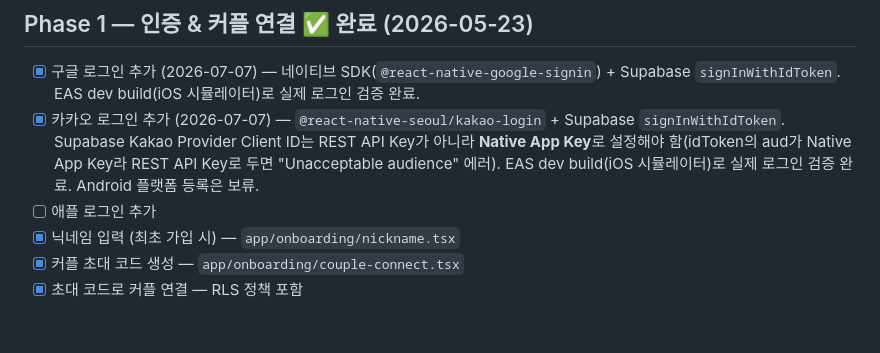
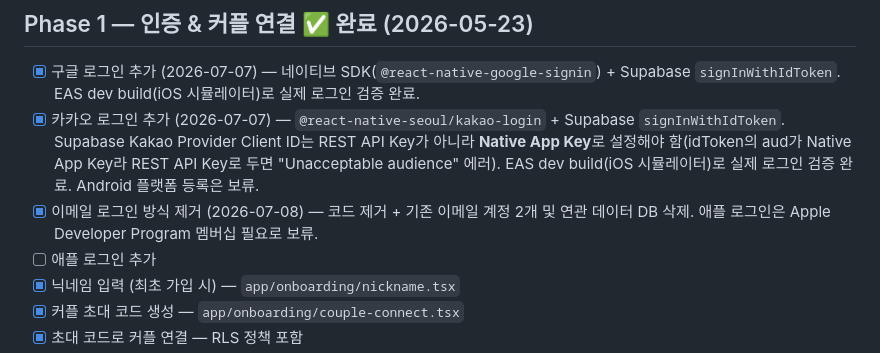
Before and after one commit to wjddnjs0419-sudo/Date-navi, a Markdown page: PLAN.md, the part around the change. GitHub-like rendering; blank space fills up the shorter version.

```diff
--- a/PLAN.md
+++ b/PLAN.md
@@ -45,6 +45,7 @@
 
 - [x] 구글 로그인 추가 (2026-07-07) — 네이티브 SDK(`@react-native-google-signin`) + Supabase `signInWithIdToken`. EAS dev build(iOS 시뮬레이터)로 실제 로그인 검증 완료.
 - [x] 카카오 로그인 추가 (2026-07-07) — `@react-native-seoul/kakao-login` + Supabase `signInWithIdToken`. Supabase Kakao Provider Client ID는 REST API Key가 아니라 **Native App Key**로 설정해야 함(idToken의 aud가 Native App Key라 REST API Key로 두면 "Unacceptable audience" 에러). EAS dev build(iOS 시뮬레이터)로 실제 로그인 검증 완료. Android 플랫폼 등록은 보류.
+- [x] 이메일 로그인 방식 제거 (2026-07-08) — 코드 제거 + 기존 이메일 계정 2개 및 연관 데이터 DB 삭제. 애플 로그인은 Apple Developer Program 멤버십 필요로 보류.
 - [ ] 애플 로그인 추가
 - [x] 닉네임 입력 (최초 가입 시) — `app/onboarding/nickname.tsx`
 - [x] 커플 초대 코드 생성 — `app/onboarding/couple-connect.tsx`
```
Also changed, not shown: RESULT.md (+36 -0 lines).
